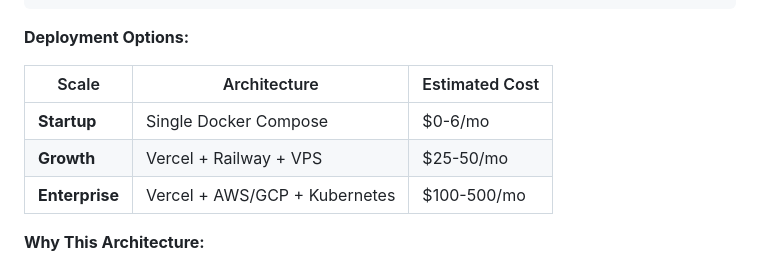
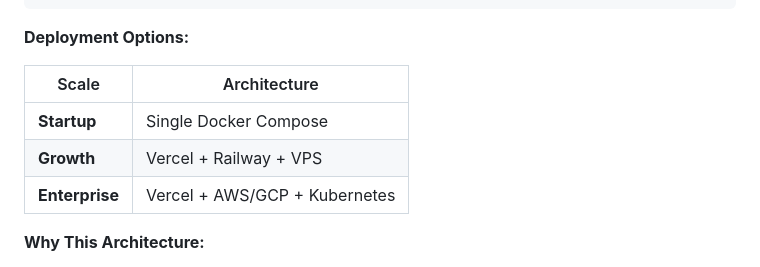
Before and after one commit to Jarvis2021/gantry, a Markdown page: ARCHITECTURE.md, the part around the change. Drawn GitHub-style; folded sections open.

```diff
--- a/ARCHITECTURE.md
+++ b/ARCHITECTURE.md
@@ -610,11 +610,11 @@ For high-scale production deployments, GantryFleet supports a 3-layer hybrid arc
 
 **Deployment Options:**
 
-| Scale | Architecture | Estimated Cost |
-|-------|--------------|----------------|
-| **Startup** | Single Docker Compose | $0-6/mo |
-| **Growth** | Vercel + Railway + VPS | $25-50/mo |
-| **Enterprise** | Vercel + AWS/GCP + Kubernetes | $100-500/mo |
+| Scale | Architecture |
+|-------|--------------|
+| **Startup** | Single Docker Compose |
+| **Growth** | Vercel + Railway + VPS |
+| **Enterprise** | Vercel + AWS/GCP + Kubernetes |
 
 **Why This Architecture:**
 - **Vercel** excels at frontend (CDN, edge functions, zero-config)
```
Also changed, not shown: README.md (+0 -2 lines).
